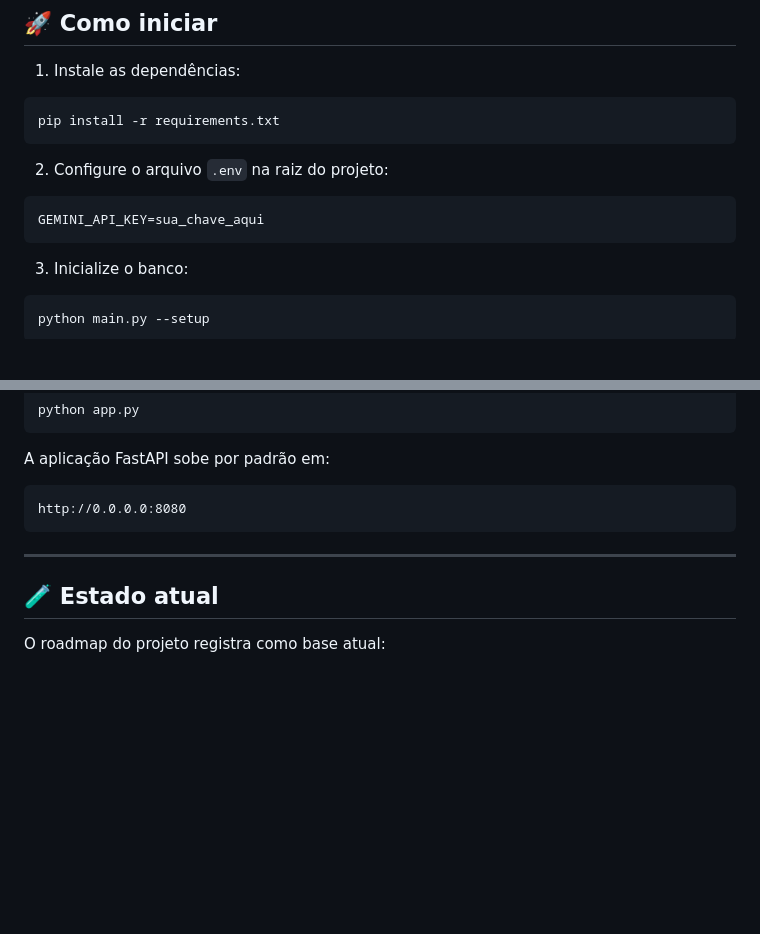
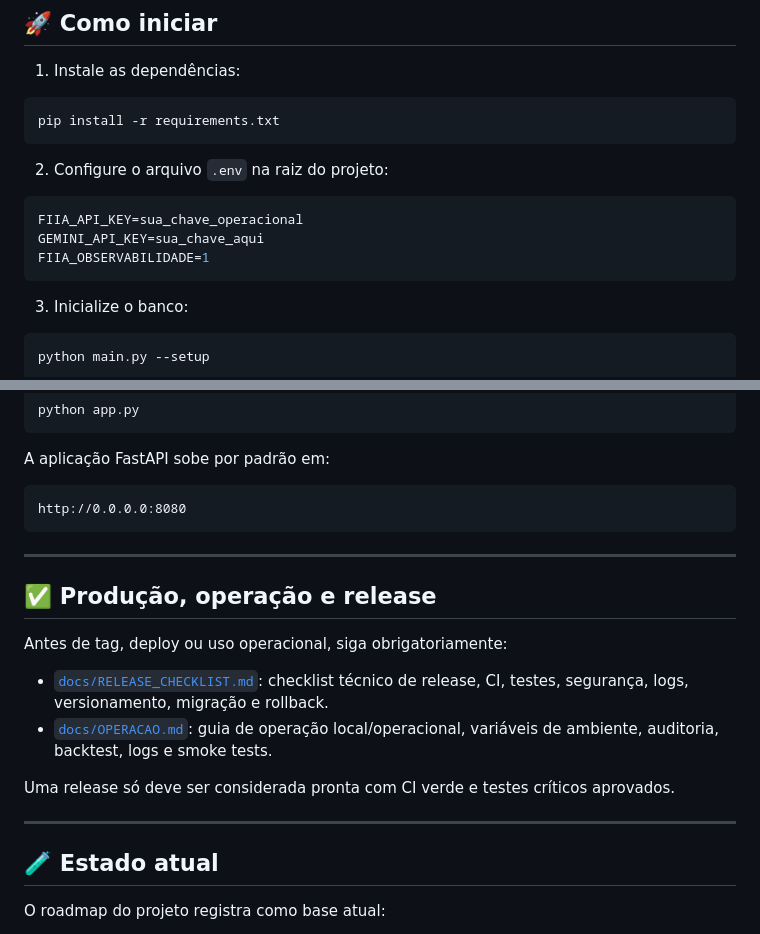
Before and after one commit to cobradeca-a11y/investidor, a Markdown page: README.md, 2 parts joined by grey strips. Drawn GitHub-style; blank space fills up the shorter version.

Commit message:
docs(fase8): referencia checklist de release no README

````diff
--- a/README.md
+++ b/README.md
@@ -158,7 +158,9 @@ pip install -r requirements.txt
 2. Configure o arquivo `.env` na raiz do projeto:
 
 ```env
+FIIA_API_KEY=sua_chave_operacional
 GEMINI_API_KEY=sua_chave_aqui
+FIIA_OBSERVABILIDADE=1
 ```
 
 3. Inicialize o banco:
@@ -187,6 +189,17 @@ http://0.0.0.0:8080
 
 ---
 
+## ✅ Produção, operação e release
+
+Antes de tag, deploy ou uso operacional, siga obrigatoriamente:
+
+- [`docs/RELEASE_CHECKLIST.md`](docs/RELEASE_CHECKLIST.md): checklist técnico de release, CI, testes, segurança, logs, versionamento, migração e rollback.
+- [`docs/OPERACAO.md`](docs/OPERACAO.md): guia de operação local/operacional, variáveis de ambiente, auditoria, backtest, logs e smoke tests.
+
+Uma release só deve ser considerada pronta com CI verde e testes críticos aprovados.
+
+---
+
 ## 🧪 Estado atual
 
 O roadmap do projeto registra como base atual:
````
Also changed, not shown: other parts of README.md (+1 -1 lines).
